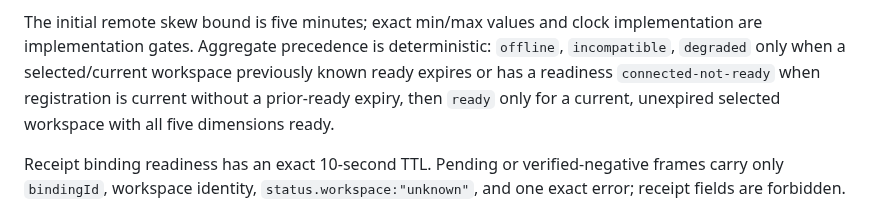
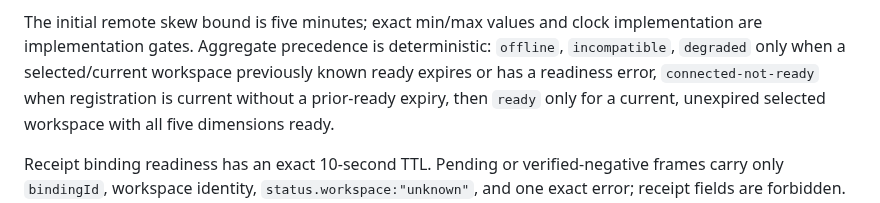
Before and after one commit to kogangdon/gjc-remote, a Markdown page: docs/protocol-v2-workspace-readiness.md, the part around the change. Rendered like a GitHub page.

Commit message:
docs: restore readiness precedence wording

```diff
--- a/docs/protocol-v2-workspace-readiness.md
+++ b/docs/protocol-v2-workspace-readiness.md
@@ -117,7 +117,7 @@ HostRegistry is the freshness authority:
 The initial remote skew bound is five minutes; exact min/max values and clock implementation are
 implementation gates. Aggregate precedence is deterministic: `offline`, `incompatible`,
 `degraded` only when a selected/current workspace previously known ready expires or has a readiness
-`connected-not-ready` when registration is current without a prior-ready expiry, then
+error, `connected-not-ready` when registration is current without a prior-ready expiry, then
 `ready` only for a current, unexpired selected workspace with all five dimensions ready.
 
 Receipt binding readiness has an exact 10-second TTL. Pending or verified-negative frames carry
```
